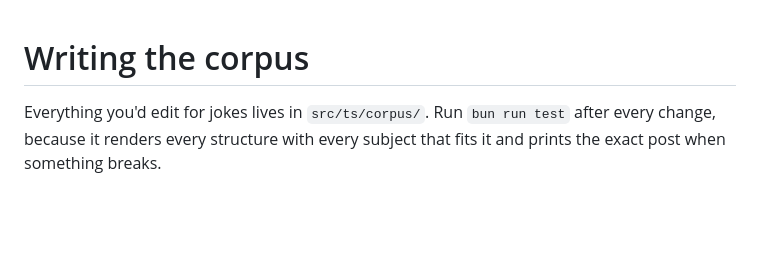
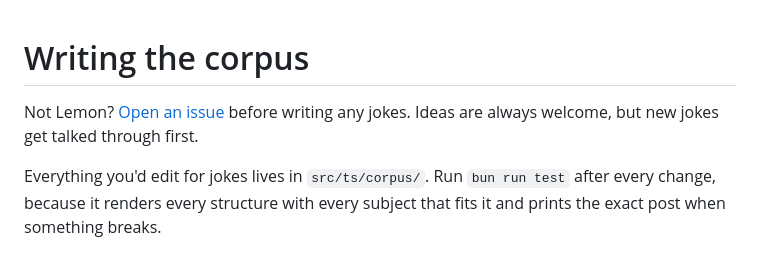
Before and after one commit to AhoyLemon/hypewire, a Markdown page: docs/corpus.md, the part around the change. Rendered like a GitHub page; blank space fills up the shorter version.

```diff
--- a/docs/corpus.md
+++ b/docs/corpus.md
@@ -1,4 +1,6 @@
 # Writing the corpus
+
+Not Lemon? [Open an issue](https://github.com/AhoyLemon/hypewire/issues/new) before writing any jokes. Ideas are always welcome, but new jokes get talked through first.
 
 Everything you'd edit for jokes lives in `src/ts/corpus/`. Run `bun run test` after every change, because it renders every structure with every subject that fits it and prints the exact post when something breaks.
 
```
Also changed, not shown: README.md (+3 -1 lines).
